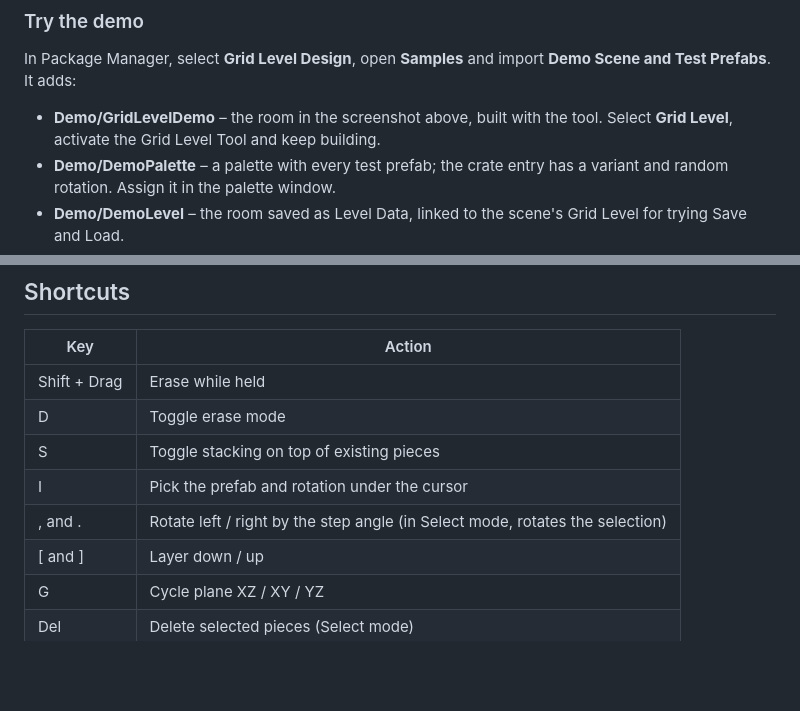
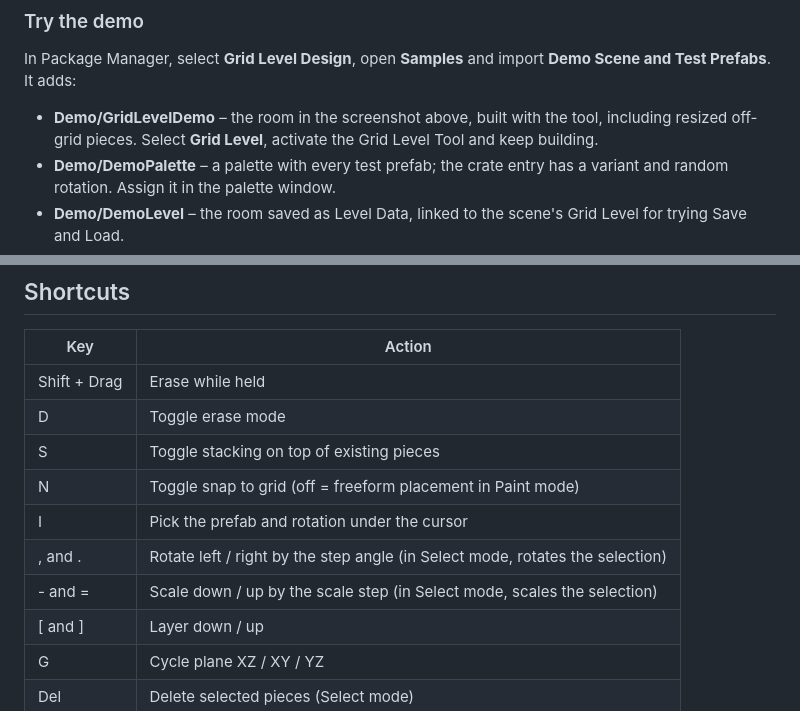
Before and after one commit to Manzot/unity-grid-level-design, a Markdown page: README.md, 2 parts joined by grey strips. GitHub-like rendering; blank space fills up the shorter version.

```diff
--- a/README.md
+++ b/README.md
@@ -33,7 +33,7 @@ Clone or download this repository into your project's `Packages` folder.
 
 In Package Manager, select **Grid Level Design**, open **Samples** and import **Demo Scene and Test Prefabs**. It adds:
 
-- **Demo/GridLevelDemo** – the room in the screenshot above, built with the tool. Select **Grid Level**, activate the Grid Level Tool and keep building.
+- **Demo/GridLevelDemo** – the room in the screenshot above, built with the tool, including resized off-grid pieces. Select **Grid Level**, activate the Grid Level Tool and keep building.
 - **Demo/DemoPalette** – a palette with every test prefab; the crate entry has a variant and random rotation. Assign it in the palette window.
 - **Demo/DemoLevel** – the room saved as Level Data, linked to the scene's Grid Level for trying Save and Load.
 - **Prefabs** and **Materials** – simple blocks, walls, floors, planks and crates with 1x1, 2x1 and 2x2 footprints.
@@ -64,8 +64,10 @@ The sample materials use URP's Lit shader. In a Built-in or HDRP project they sh
 | Shift + Drag | Erase while held |
 | D | Toggle erase mode |
 | S | Toggle stacking on top of existing pieces |
+| N | Toggle snap to grid (off = freeform placement in Paint mode) |
 | I | Pick the prefab and rotation under the cursor |
 | , and . | Rotate left / right by the step angle (in Select mode, rotates the selection) |
+| - and = | Scale down / up by the scale step (in Select mode, scales the selection) |
 | [ and ] | Layer down / up |
 | G | Cycle plane XZ / XY / YZ |
 | Del | Delete selected pieces (Select mode) |
```
Also changed, not shown: other parts of README.md (+7 -2 lines), CHANGELOG.md (+18 -0 lines), Documentation~/demo.png, 10 other files.
